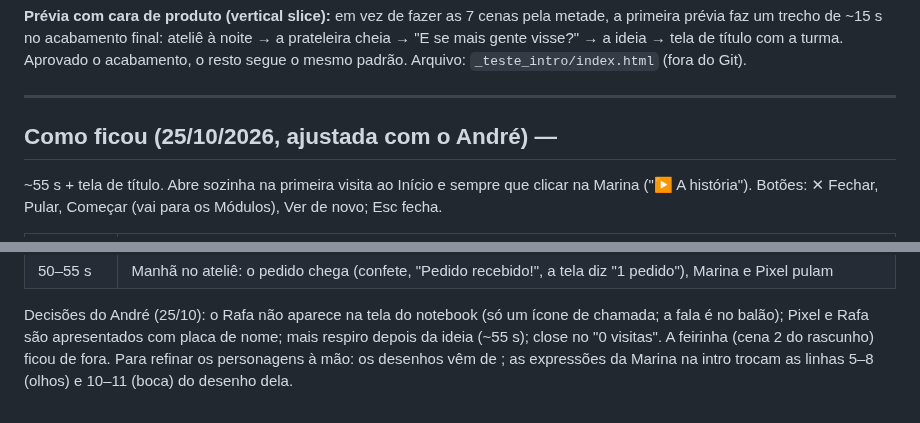
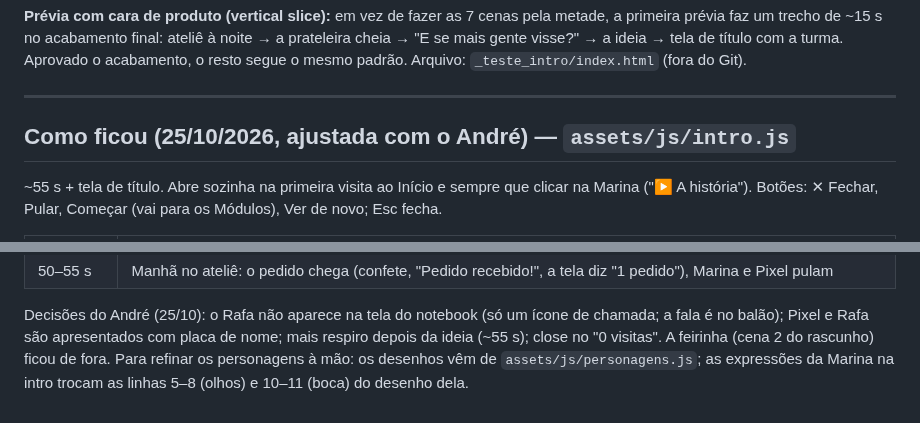
Before and after one commit to andreaabcj-cmd/lojinha-da-marina, a Markdown page: _roteiro/INTRO_MARINA.md, 2 parts joined by grey strips. Rendered like a GitHub page.

Commit message:
Roteiro da intro: nomes de arquivo que tinham sumido
Co-Authored-By: Claude Opus 5.5 <noreply@anthropic.com>

```diff
--- a/_roteiro/INTRO_MARINA.md
+++ b/_roteiro/INTRO_MARINA.md
@@ -97,7 +97,8 @@ Arquivo: `_teste_intro/index.html` (fora do Git).
 
 ---
 
-## Como ficou (25/10/2026, ajustada com o André) —
+## Como ficou (25/10/2026, ajustada com o André) — `assets/js/intro.js`
+
 ~55 s + tela de título. Abre sozinha na primeira visita ao Início e sempre que clicar na Marina ("▶ A história").
 Botões: ✕ Fechar, Pular, Começar (vai para os Módulos), Ver de novo; Esc fecha.
 
@@ -113,5 +114,5 @@ Botões: ✕ Fechar, Pular, Começar (vai para os Módulos), Ver de novo; Esc fe
 Decisões do André (25/10): o Rafa não aparece na tela do notebook (só um ícone de chamada; a fala é no balão);
 Pixel e Rafa são apresentados com placa de nome; mais respiro depois da ideia (~55 s); close no "0 visitas".
 A feirinha (cena 2 do rascunho) ficou de fora.
-Para refinar os personagens à mão: os desenhos vêm de ; as expressões da Marina na intro
+Para refinar os personagens à mão: os desenhos vêm de `assets/js/personagens.js`; as expressões da Marina na intro
 trocam as linhas 5–8 (olhos) e 10–11 (boca) do desenho dela.
```
